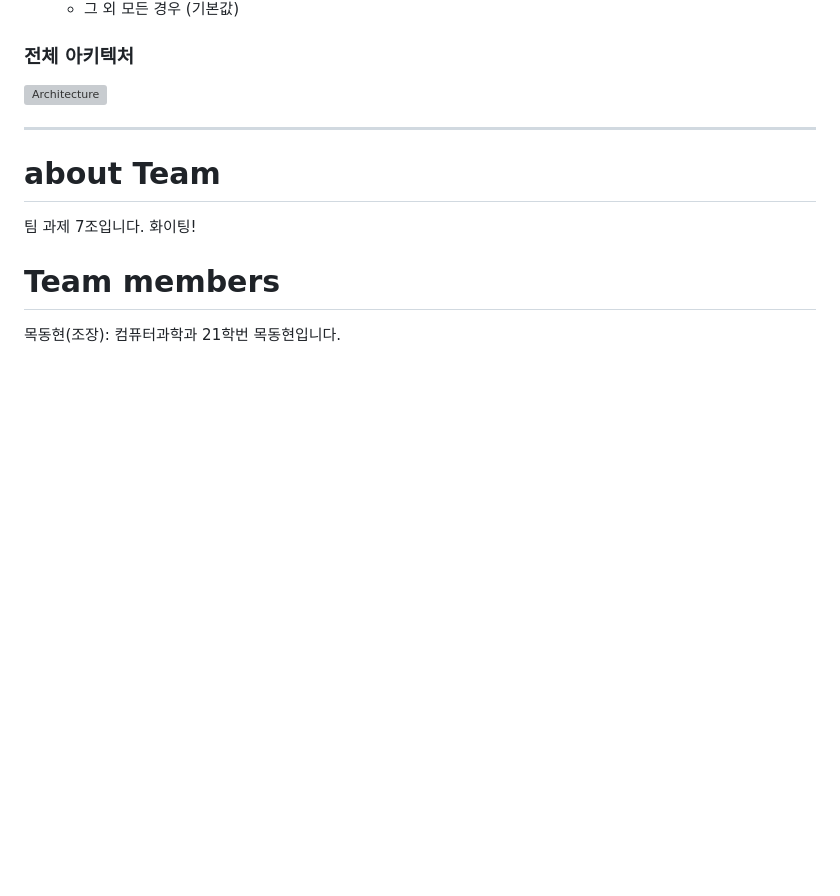
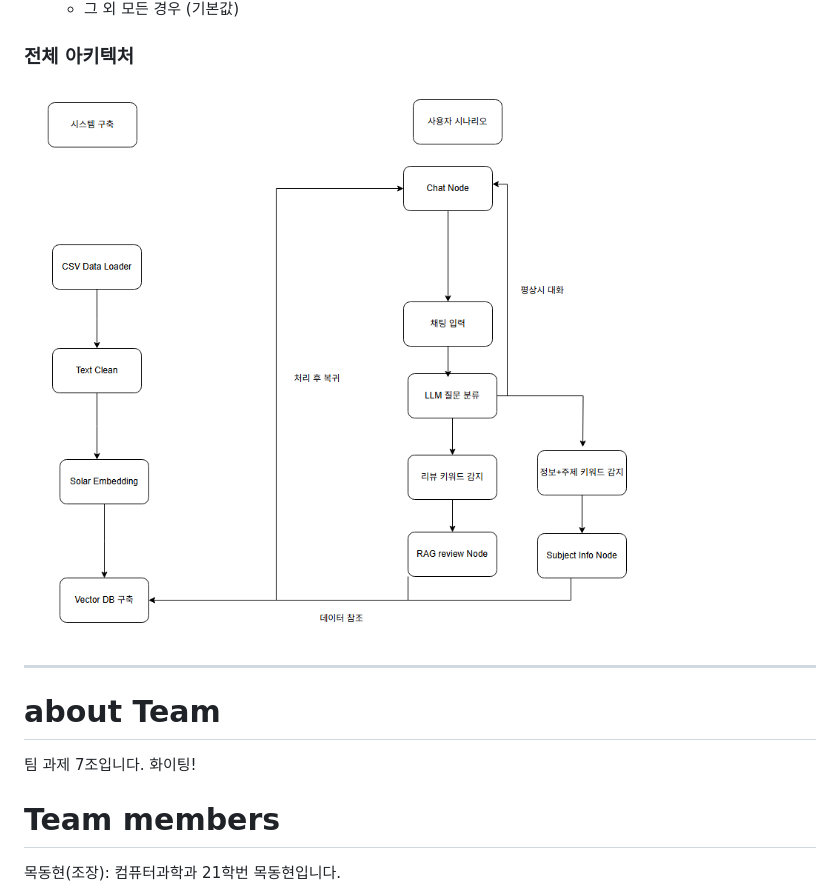
Before and after one commit to Mdonghyun/YBIGTA_newbie_team_project, a Markdown page: README.md, the part around the change printed below. Drawn GitHub-style; pictures changed too: assets/Architecture.png (added); blank space fills up the shorter version; grey boxes are pictures that could not be loaded.

Commit message:
modify/README

```diff
--- a/README.md
+++ b/README.md
@@ -63,7 +63,7 @@ streamlit run streamlit_app.py
    - 그 외 모든 경우 (기본값)
 
 ### 전체 아키텍처
-![Architecture](image-7.png)
+![Architecture](assets/Architecture.png)
 
 ---
 
```
Also changed, not shown: other parts of README.md (+4 -4 lines), assets/Demo-chat.png (added), assets/Demo-rag_review_1.png (added), assets/Demo-rag_review_2.png (added), assets/Demo-subject_info.png (added).
